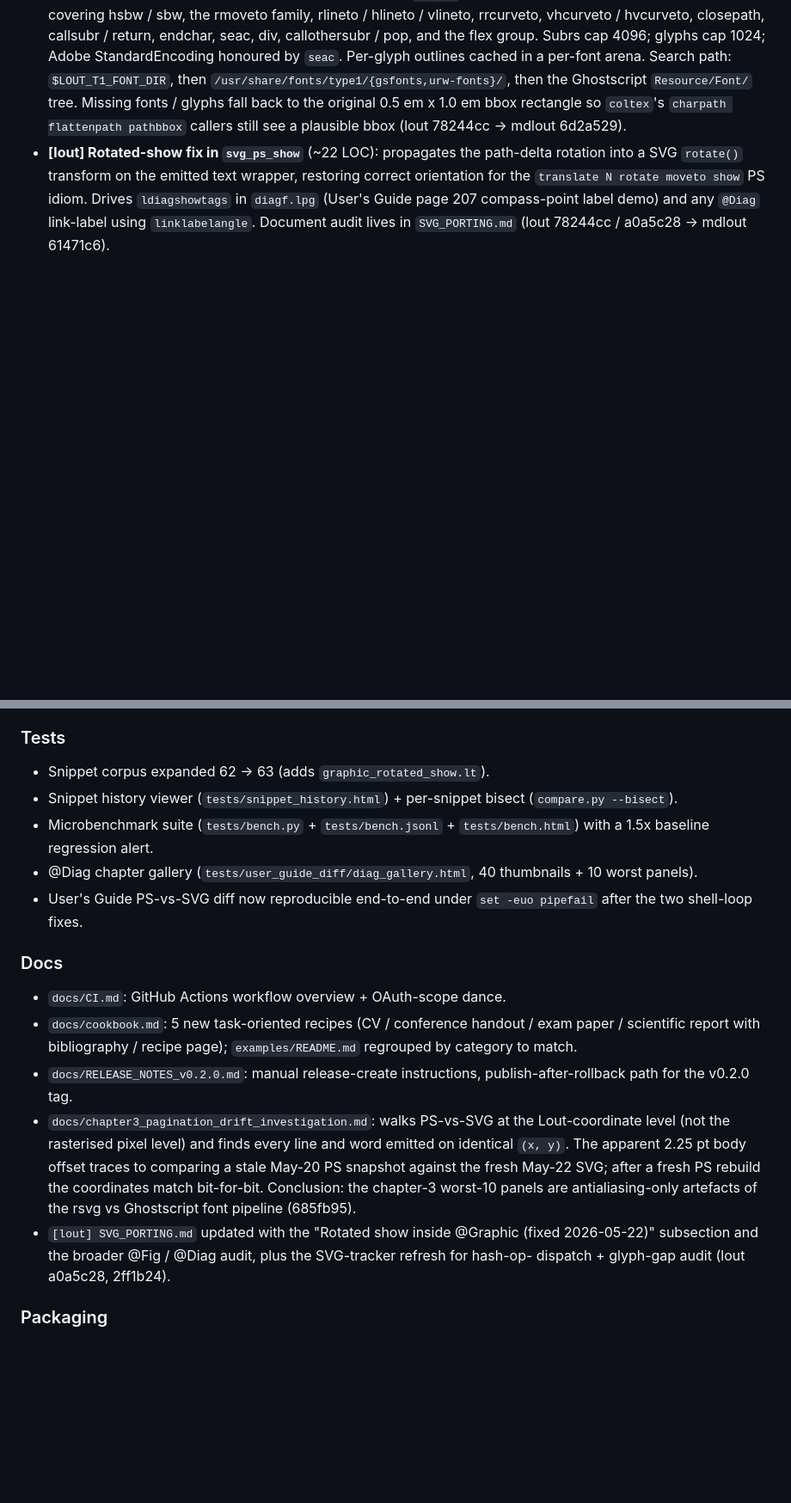
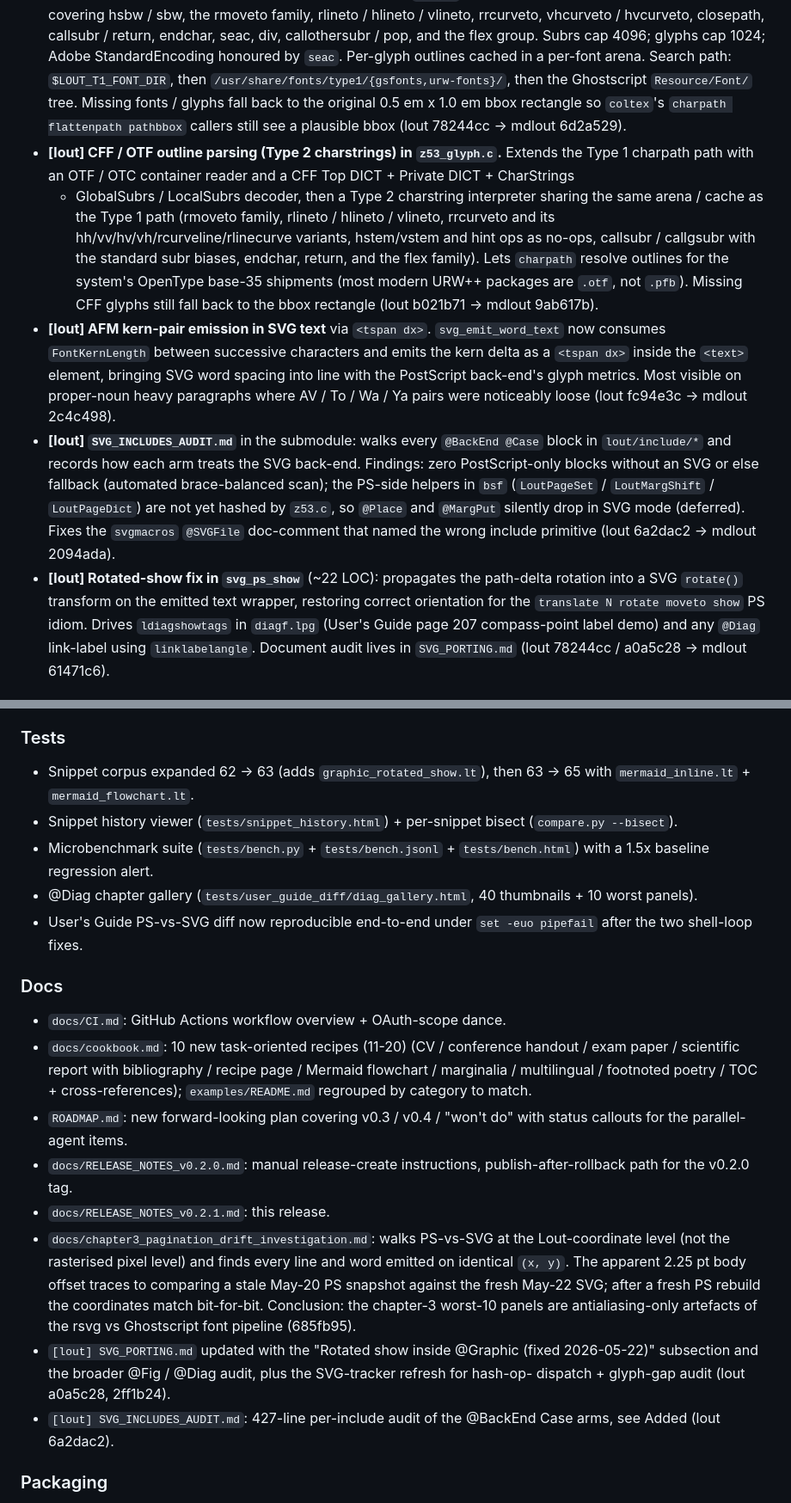
Before and after one commit to jclements3/mdlout, a Markdown page: CHANGELOG.md, 2 parts joined by grey strips. Shown at 86% size. Drawn GitHub-style; blank space fills up the shorter version.

```diff
--- a/CHANGELOG.md
+++ b/CHANGELOG.md
@@ -91,6 +137,34 @@ graphics-heavy thresholds (now 2% AE / SSIM 0.95, was 20% / 0.75).
   original 0.5 em x 1.0 em bbox rectangle so `coltex`'s
   `charpath flattenpath pathbbox` callers still see a plausible
   bbox (lout 78244cc -> mdlout 6d2a529).
+- **[lout] CFF / OTF outline parsing (Type 2 charstrings) in
+  `z53_glyph.c`.** Extends the Type 1 charpath path with an OTF /
+  OTC container reader and a CFF Top DICT + Private DICT + CharStrings
+  + GlobalSubrs / LocalSubrs decoder, then a Type 2 charstring
+  interpreter sharing the same arena / cache as the Type 1 path
+  (rmoveto family, rlineto / hlineto / vlineto, rrcurveto and its
+  hh/vv/hv/vh/rcurveline/rlinecurve variants, hstem/vstem and hint
+  ops as no-ops, callsubr / callgsubr with the standard subr biases,
+  endchar, return, and the flex family). Lets `charpath` resolve
+  outlines for the system's OpenType base-35 shipments (most modern
+  URW++ packages are `.otf`, not `.pfb`). Missing CFF glyphs still
+  fall back to the bbox rectangle (lout b021b71 -> mdlout 9ab617b).
+- **[lout] AFM kern-pair emission in SVG text** via `<tspan dx>`.
+  `svg_emit_word_text` now consumes `FontKernLength` between
+  successive characters and emits the kern delta as a `<tspan dx>`
+  inside the `<text>` element, bringing SVG word spacing into line
+  with the PostScript back-end's glyph metrics. Most visible on
+  proper-noun heavy paragraphs where AV / To / Wa / Ya pairs were
+  noticeably loose (lout fc94e3c -> mdlout 2c4c498).
+- **[lout] `SVG_INCLUDES_AUDIT.md`** in the submodule: walks every
+  `@BackEnd @Case` block in `lout/include/*` and records how each
+  arm treats the SVG back-end. Findings: zero PostScript-only blocks
+  without an SVG or else fallback (automated brace-balanced scan);
+  the PS-side helpers in `bsf` (`LoutPageSet` / `LoutMargShift` /
+  `LoutPageDict`) are not yet hashed by `z53.c`, so `@Place` and
+  `@MargPut` silently drop in SVG mode (deferred). Fixes the
+  `svgmacros` `@SVGFile` doc-comment that named the wrong include
+  primitive (lout 6a2dac2 -> mdlout 2094ada).
 - **[lout] Rotated-show fix in `svg_ps_show`** (~22 LOC):
   propagates the path-delta rotation into a SVG `rotate()`
   transform on the emitted text wrapper, restoring correct
@@ -150,7 +227,8 @@ graphics-heavy thresholds (now 2% AE / SSIM 0.95, was 20% / 0.75).
 ### Tests
 
 - Snippet corpus expanded 62 -> 63 (adds
-  `graphic_rotated_show.lt`).
+  `graphic_rotated_show.lt`), then 63 -> 65 with
+  `mermaid_inline.lt` + `mermaid_flowchart.lt`.
 - Snippet history viewer (`tests/snippet_history.html`) +
   per-snippet bisect (`compare.py --bisect`).
 - Microbenchmark suite (`tests/bench.py` +
@@ -164,12 +242,16 @@ graphics-heavy thresholds (now 2% AE / SSIM 0.95, was 20% / 0.75).
 ### Docs
 
 - `docs/CI.md`: GitHub Actions workflow overview + OAuth-scope dance.
-- `docs/cookbook.md`: 5 new task-oriented recipes
+- `docs/cookbook.md`: 10 new task-oriented recipes (11-20)
   (CV / conference handout / exam paper / scientific report with
-  bibliography / recipe page); `examples/README.md` regrouped by
-  category to match.
+  bibliography / recipe page / Mermaid flowchart / marginalia /
+  multilingual / footnoted poetry / TOC + cross-references);
+  `examples/README.md` regrouped by category to match.
+- `ROADMAP.md`: new forward-looking plan covering v0.3 / v0.4 /
+  "won't do" with status callouts for the parallel-agent items.
 - `docs/RELEASE_NOTES_v0.2.0.md`: manual release-create instructions,
   publish-after-rollback path for the v0.2.0 tag.
+- `docs/RELEASE_NOTES_v0.2.1.md`: this release.
 - `docs/chapter3_pagination_drift_investigation.md`: walks
   PS-vs-SVG at the Lout-coordinate level (not the rasterised pixel
   level) and finds every line and word emitted on identical
@@ -182,6 +264,8 @@ graphics-heavy thresholds (now 2% AE / SSIM 0.95, was 20% / 0.75).
   @Graphic (fixed 2026-05-22)" subsection and the broader
   @Fig / @Diag audit, plus the SVG-tracker refresh for hash-op-
   dispatch + glyph-gap audit (lout a0a5c28, 2ff1b24).
+- `[lout] SVG_INCLUDES_AUDIT.md`: 427-line per-include audit of
+  the @BackEnd Case arms, see Added (lout 6a2dac2).
 
 ### Packaging
 
```
Also changed, not shown: other parts of CHANGELOG.md (+65 -15 lines), docs/RELEASE_NOTES_v0.2.1.md (added, +194 -0 lines).
